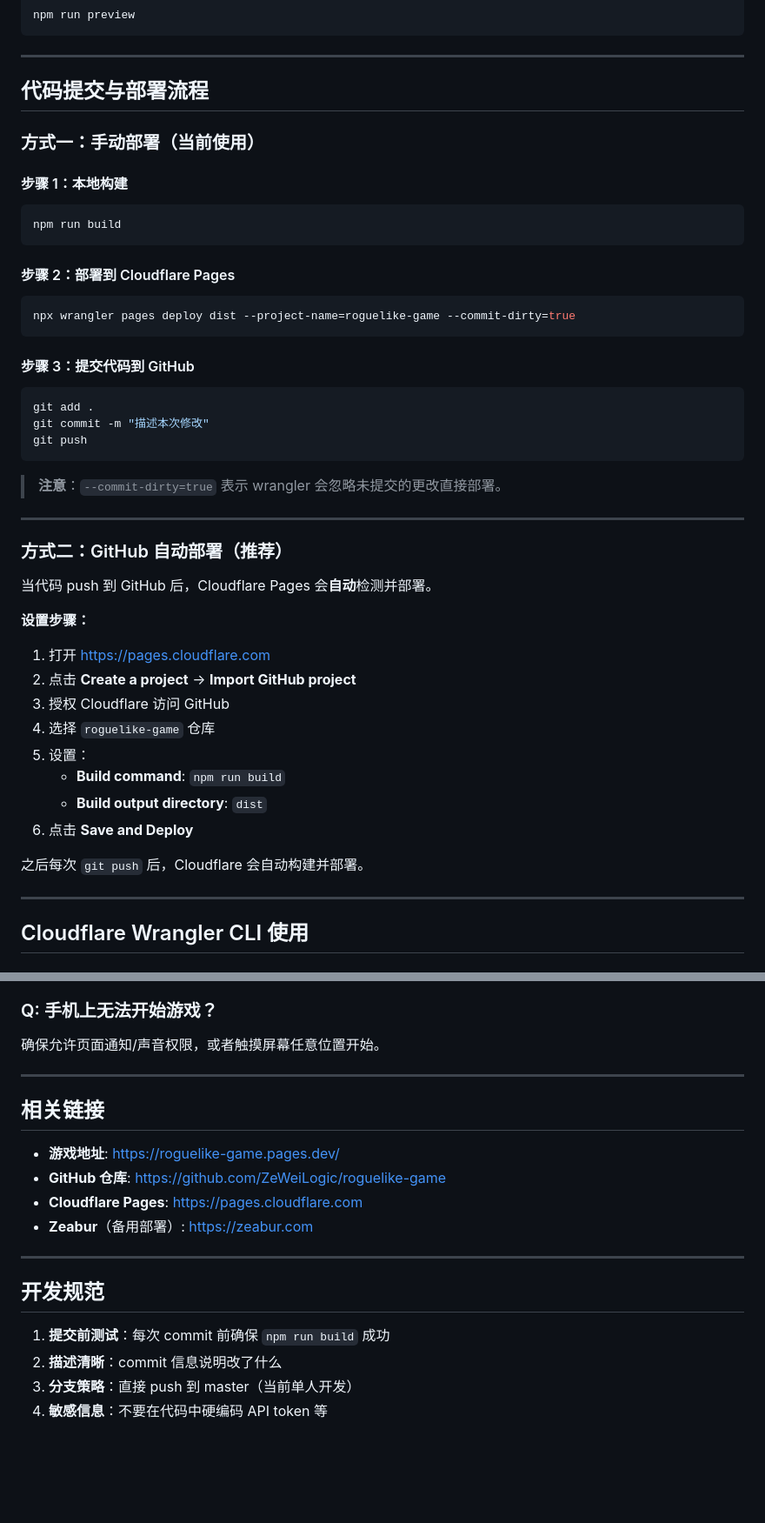
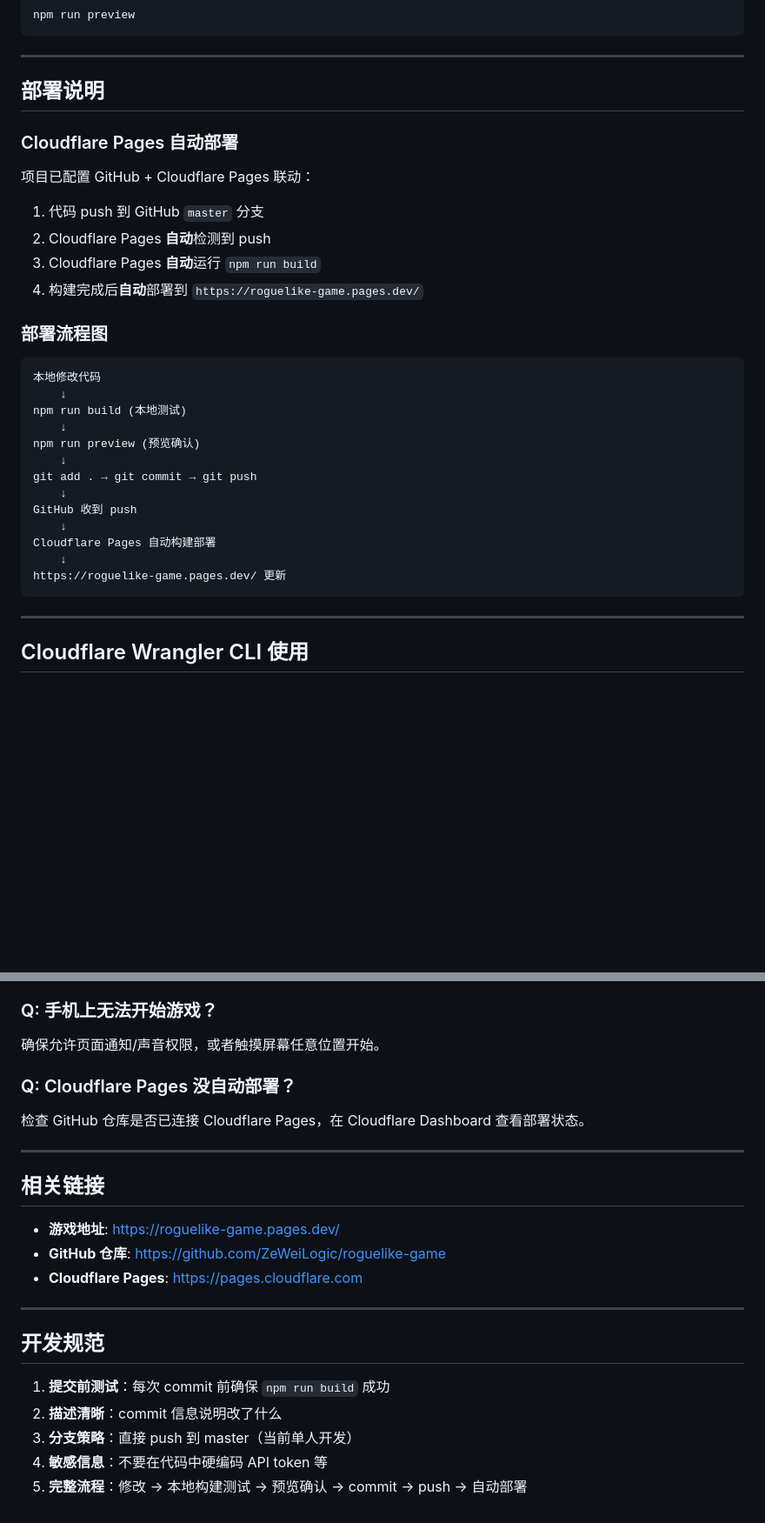
Before and after one commit to ZeWeiLogic/roguelike-game, a Markdown page: claude.md, 2 parts joined by grey strips. Shown at 87% size. Drawn GitHub-style; blank space fills up the shorter version.

````diff
--- a/claude.md
+++ b/claude.md
@@ -70,50 +100,34 @@ npm run preview
 
 ---
 
-## 代码提交与部署流程
+## 部署说明
 
-### 方式一：手动部署（当前使用）
+### Cloudflare Pages 自动部署
 
-#### 步骤 1：本地构建
+项目已配置 GitHub + Cloudflare Pages 联动：
 
-```bash
-npm run build
+1. 代码 push 到 GitHub `master` 分支
+2. Cloudflare Pages **自动**检测到 push
+3. Cloudflare Pages **自动**运行 `npm run build`
+4. 构建完成后**自动**部署到 `https://roguelike-game.pages.dev/`
+
+### 部署流程图
+
 ```
-
-#### 步骤 2：部署到 Cloudflare Pages
-
-```bash
-npx wrangler pages deploy dist --project-name=roguelike-game --commit-dirty=true
+本地修改代码
+    ↓
+npm run build (本地测试)
+    ↓
+npm run preview (预览确认)
+    ↓
+git add . → git commit → git push
+    ↓
+GitHub 收到 push
+    ↓
+Cloudflare Pages 自动构建部署
+    ↓
+https://roguelike-game.pages.dev/ 更新
 ```
-
-#### 步骤 3：提交代码到 GitHub
-
-```bash
-git add .
-git commit -m "描述本次修改"
-git push
-```
-
-> **注意**：`--commit-dirty=true` 表示 wrangler 会忽略未提交的更改直接部署。
-
----
-
-### 方式二：GitHub 自动部署（推荐）
-
-当代码 push 到 GitHub 后，Cloudflare Pages 会**自动**检测并部署。
-
-**设置步骤：**
-
-1. 打开 https://pages.cloudflare.com
-2. 点击 **Create a project** → **Import GitHub project**
-3. 授权 Cloudflare 访问 GitHub
-4. 选择 `roguelike-game` 仓库
-5. 设置：
-   - **Build command**: `npm run build`
-   - **Build output directory**: `dist`
-6. 点击 **Save and Deploy**
-
-之后每次 `git push` 后，Cloudflare 会自动构建并部署。
 
 ---
 
@@ -207,6 +222,9 @@ npx wrangler pages deployment list --project-name=roguelike-game
 ### Q: 手机上无法开始游戏？
 确保允许页面通知/声音权限，或者触摸屏幕任意位置开始。
 
+### Q: Cloudflare Pages 没自动部署？
+检查 GitHub 仓库是否已连接 Cloudflare Pages，在 Cloudflare Dashboard 查看部署状态。
+
 ---
 
 ## 相关链接
@@ -214,7 +232,6 @@ npx wrangler pages deployment list --project-name=roguelike-game
 - **游戏地址**: https://roguelike-game.pages.dev/
 - **GitHub 仓库**: https://github.com/ZeWeiLogic/roguelike-game
 - **Cloudflare Pages**: https://pages.cloudflare.com
-- **Zeabur**（备用部署）: https://zeabur.com
 
 ---
 
@@ -224,3 +241,4 @@ npx wrangler pages deployment list --project-name=roguelike-game
 2. **描述清晰**：commit 信息说明改了什么
 3. **分支策略**：直接 push 到 master（当前单人开发）
 4. **敏感信息**：不要在代码中硬编码 API token 等
+5. **完整流程**：修改 → 本地构建测试 → 预览确认 → commit → push → 自动部署
````
Also changed, not shown: other parts of claude.md (+35 -4 lines).
